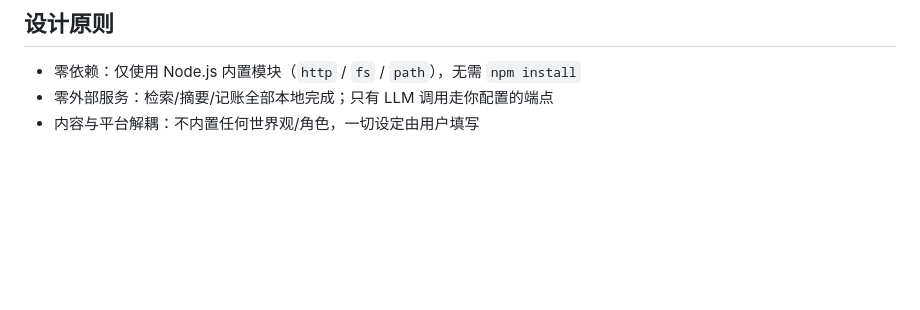
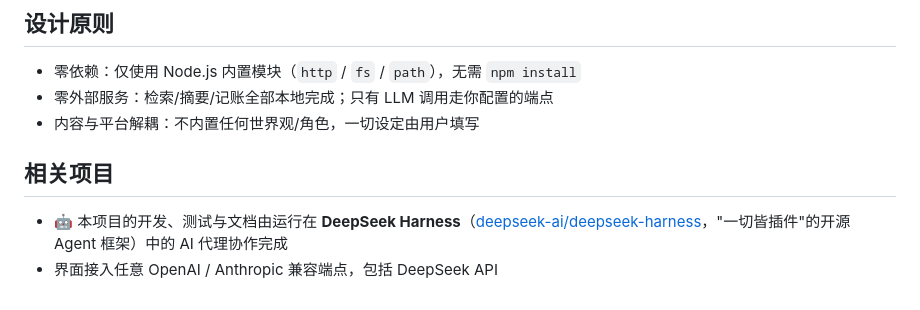
Before and after one commit to yuhaoxuan2016/moonrabbit, a Markdown page: README.md, the part around the change. Rendered like a GitHub page; blank space fills up the shorter version.

Commit message:
README 新增「相关项目」：标注由 DeepSeek Harness 中的 AI 代理协作开发

```diff
--- a/README.md
+++ b/README.md
@@ -63,3 +63,8 @@ data/op.json                  视角/换装覆盖状态
 - 零依赖：仅使用 Node.js 内置模块（`http` / `fs` / `path`），无需 `npm install`
 - 零外部服务：检索/摘要/记账全部本地完成；只有 LLM 调用走你配置的端点
 - 内容与平台解耦：不内置任何世界观/角色，一切设定由用户填写
+
+## 相关项目
+
+- 🤖 本项目的开发、测试与文档由运行在 **DeepSeek Harness**（[deepseek-ai/deepseek-harness](https://github.com/deepseek-ai/deepseek-harness)，"一切皆插件"的开源 Agent 框架）中的 AI 代理协作完成
+- 界面接入任意 OpenAI / Anthropic 兼容端点，包括 DeepSeek API
```
